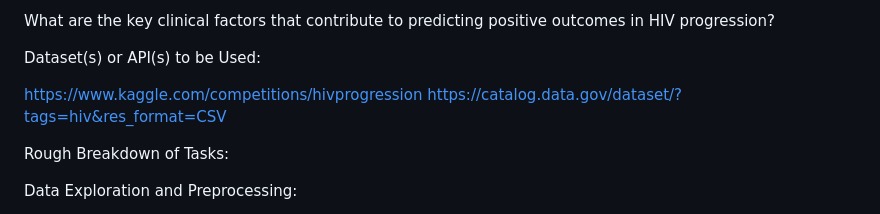
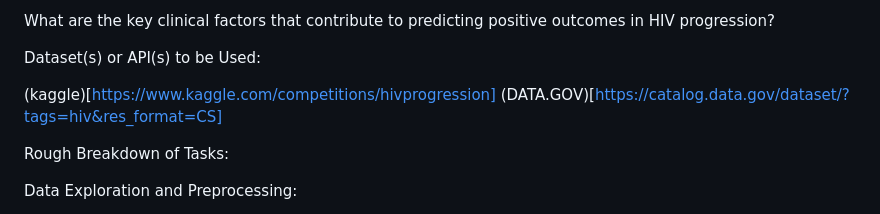
Before and after one commit to neslink/ProjectHIV, a Markdown page: README.md, the part around the change. Rendered like a GitHub page.

```diff
--- a/README.md
+++ b/README.md
@@ -12,8 +12,8 @@ What are the key clinical factors that contribute to predicting positive outcome
 
 Dataset(s) or API(s) to be Used:
 
-https://www.kaggle.com/competitions/hivprogression
-https://catalog.data.gov/dataset/?tags=hiv&res_format=CSV
+(kaggle)[https://www.kaggle.com/competitions/hivprogression]
+(DATA.GOV)[https://catalog.data.gov/dataset/?tags=hiv&res_format=CS]
 
 Rough Breakdown of Tasks:
 
```
